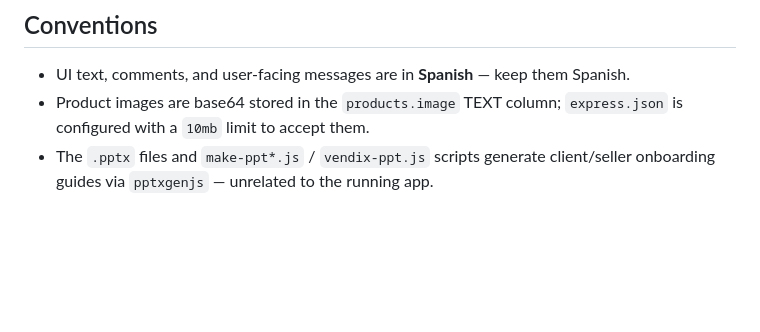
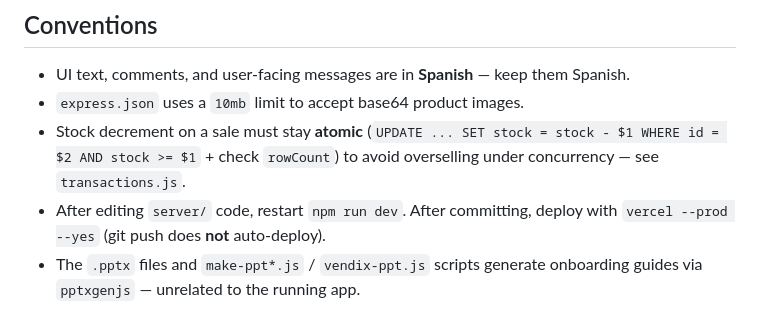
Before and after one commit to eduacuna2011-cpu/vendix, a Markdown page: CLAUDE.md, the part around one of its changes. GitHub-like rendering; blank space fills up the shorter version.

```diff
--- a/CLAUDE.md
+++ b/CLAUDE.md
@@ -65,5 +73,7 @@ Three roles live in one `users` table: `Super Admin` (platform owner — `platfo
 ## Conventions
 
 - UI text, comments, and user-facing messages are in **Spanish** — keep them Spanish.
-- Product images are base64 stored in the `products.image` TEXT column; `express.json` is configured with a `10mb` limit to accept them.
-- The `.pptx` files and `make-ppt*.js` / `vendix-ppt.js` scripts generate client/seller onboarding guides via `pptxgenjs` — unrelated to the running app.
+- `express.json` uses a `10mb` limit to accept base64 product images.
+- Stock decrement on a sale must stay **atomic** (`UPDATE ... SET stock = stock - $1 WHERE id = $2 AND stock >= $1` + check `rowCount`) to avoid overselling under concurrency — see `transactions.js`.
+- After editing `server/` code, restart `npm run dev`. After committing, deploy with `vercel --prod --yes` (git push does **not** auto-deploy).
+- The `.pptx` files and `make-ppt*.js` / `vendix-ppt.js` scripts generate onboarding guides via `pptxgenjs` — unrelated to the running app.
```
Also changed, not shown: other parts of CLAUDE.md (+19 -11 lines).
